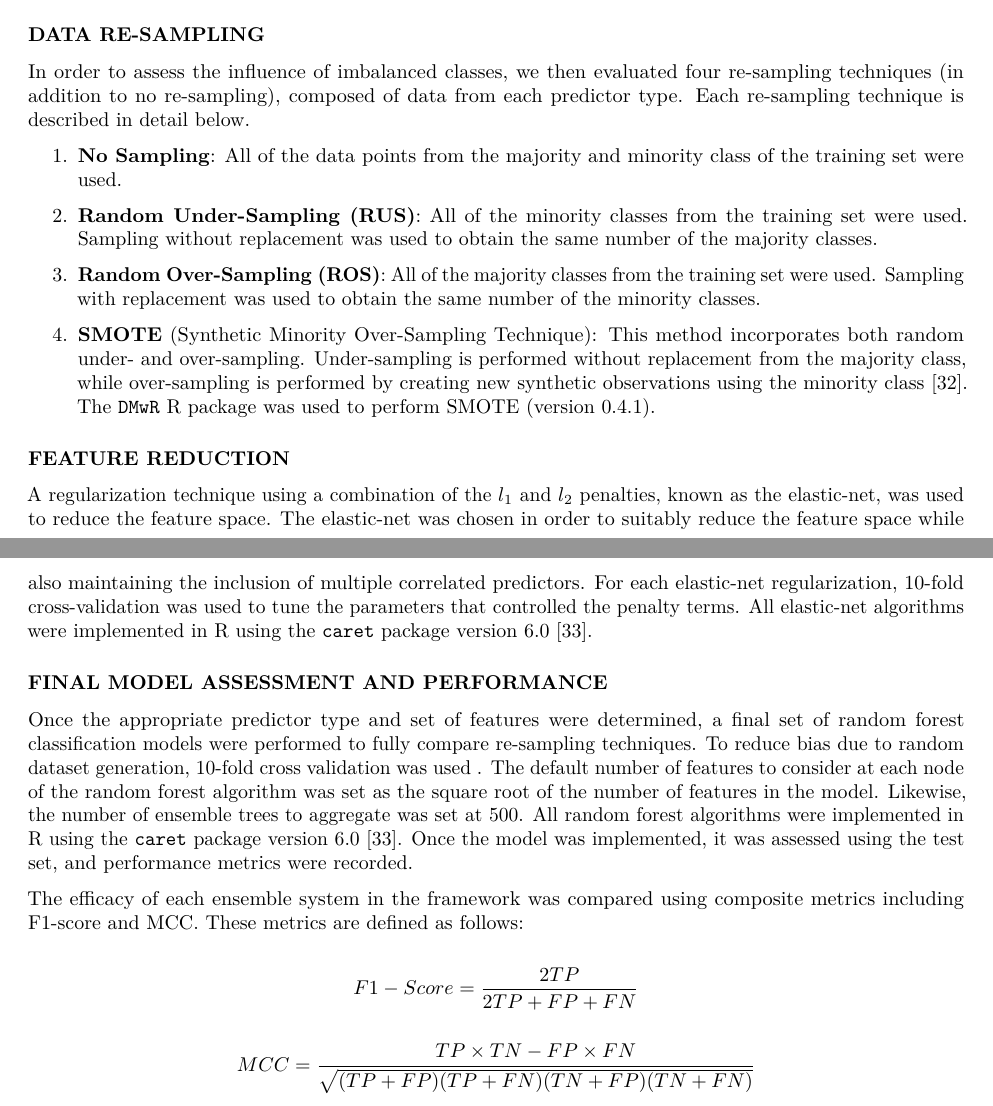
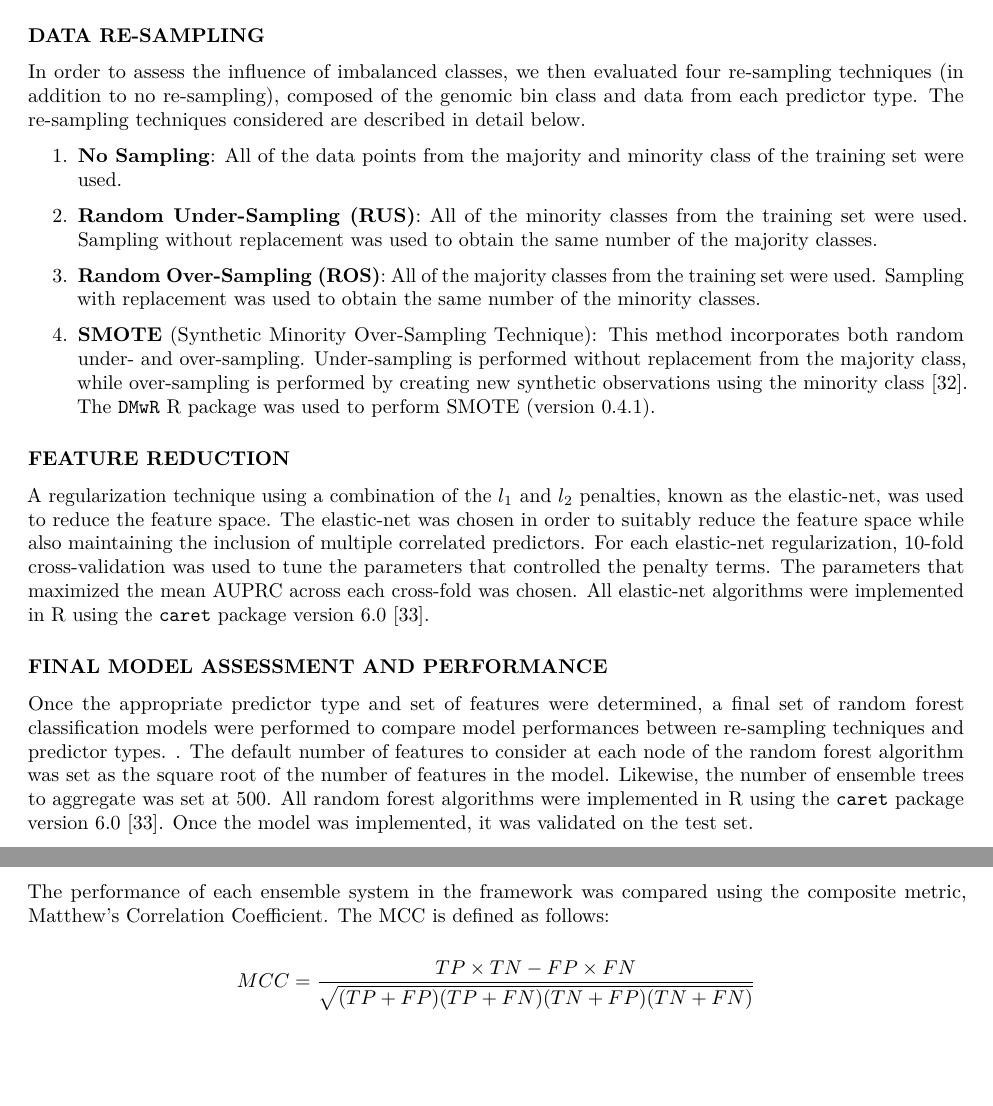
Before and after one commit to stilianoudakis/TAD_predictive_modeling, an R Markdown document (Manuscript/manuscript.Rmd): two parts of pages 4 and 5 of 10, joined at a grey line, cut so that both start at the same text, the shorter picture padded with empty space. Rendered offline with R 4.5, knitr and Pandoc, then LaTeX, with nearby package versions.

Commit message:
manuscript edits

```diff
--- a/Manuscript/manuscript.Rmd
+++ b/Manuscript/manuscript.Rmd
@@ -91,7 +84,7 @@ Using the sets of genomic annotations, we created three types of predictors that
 
 ### DATA RE-SAMPLING
 
-In order to assess the influence of imbalanced classes, we then evaluated four re-sampling techniques (in addition to no re-sampling), composed of data from each predictor type. Each re-sampling technique is described in detail below.
+In order to assess the influence of imbalanced classes, we then evaluated four re-sampling techniques (in addition to no re-sampling), composed of the genomic bin class and data from each predictor type. The re-sampling techniques considered are described in detail below.
 
 1. **No Sampling**: All of the data points from the majority and minority class of the training set were used.
 
@@ -107,7 +100,7 @@ In order to assess the influence of imbalanced classes, we then evaluated four r
 
 ### FEATURE REDUCTION
 
-A regularization technique using a combination of the $l_{1}$ and $l_{2}$ penalties, known as the elastic-net, was used to reduce the feature space. The elastic-net was chosen in order to suitably reduce the feature space while also maintaining the inclusion of multiple correlated predictors. For each elastic-net regularization, 10-fold cross-validation was used to tune the parameters that controlled the penalty terms. All elastic-net algorithms were implemented in R using the `caret` package version 6.0 [@kuhn2012caret].
+A regularization technique using a combination of the $l_{1}$ and $l_{2}$ penalties, known as the elastic-net, was used to reduce the feature space. The elastic-net was chosen in order to suitably reduce the feature space while also maintaining the inclusion of multiple correlated predictors. For each elastic-net regularization, 10-fold cross-validation was used to tune the parameters that controlled the penalty terms. The parameters that maximized the mean AUPRC across each cross-fold was chosen. All elastic-net algorithms were implemented in R using the `caret` package version 6.0 [@kuhn2012caret].
 
 <!--
 Recursive feature elimination (RFE) was then used to determine the optimal number of features for models with the best performing predictor type. For each set of predictor type, random forest models were performed recursively on subsets of the feature space. The specific subsets of features were chosen as powers of 2 for computational efficiency. Model performance for each subset was evaluated using AUPRC. The optimal set of featues to include in downstream analyses was determined to be the subset in which the AUPRC leveled off. Again, to confirm that results were consistent, the reduction process was repeated for each combination of re-sampling technique, resolution, and cell line.
@@ -115,11 +108,13 @@ Recursive feature elimination (RFE) was then used to determine the optimal numbe
 
 ### FINAL MODEL ASSESSMENT AND PERFORMANCE
 
-Once the appropriate predictor type and set of features were determined, a final set of random forest classification models were performed to fully compare re-sampling techniques. To reduce bias due to random dataset generation, 10-fold cross validation was used <!--to tune the number of features to consider at each node and the number of ensemble trees to aggregate-->. The default number of features to consider at each node of the random forest algorithm was set as the square root of the number of features in the model. Likewise, the number of ensemble trees to aggregate was set at 500. All random forest algorithms were implemented in R using the `caret` package version 6.0 [@kuhn2012caret]. Once the model was implemented, it was assessed using the test set, and performance metrics were recorded.
+Once the appropriate predictor type and set of features were determined, a final set of random forest classification models were performed to compare model performances between re-sampling techniques and predictor types. <!--To reduce bias due to random dataset generation, 10-fold cross validation was used to tune the number of features to consider at each node and the number of ensemble trees to aggregate-->. The default number of features to consider at each node of the random forest algorithm was set as the square root of the number of features in the model. Likewise, the number of ensemble trees to aggregate was set at 500. All random forest algorithms were implemented in R using the `caret` package version 6.0 [@kuhn2012caret]. Once the model was implemented, it was validated on the test set.
 
-The efficacy of each ensemble system in the framework was compared using composite metrics including F1-score and MCC. These metrics are defined as follows:
+The performance of each ensemble system in the framework was compared using the composite metric, Matthew's Correlation Coefficient. The MCC is defined as follows:
 
+<!--
 $$F1 - Score = \frac{2TP}{2TP + FP + FN}$$
+-->
 
 $$MCC = \frac{TP \times TN - FP \times FN}{\sqrt{ (TP + FP)(TP+FN)(TN+FP)(TN+FN) }}$$
 <!--
```
Also changed, not shown: Manuscript/manuscript.Rmd (20 more changed lines).
